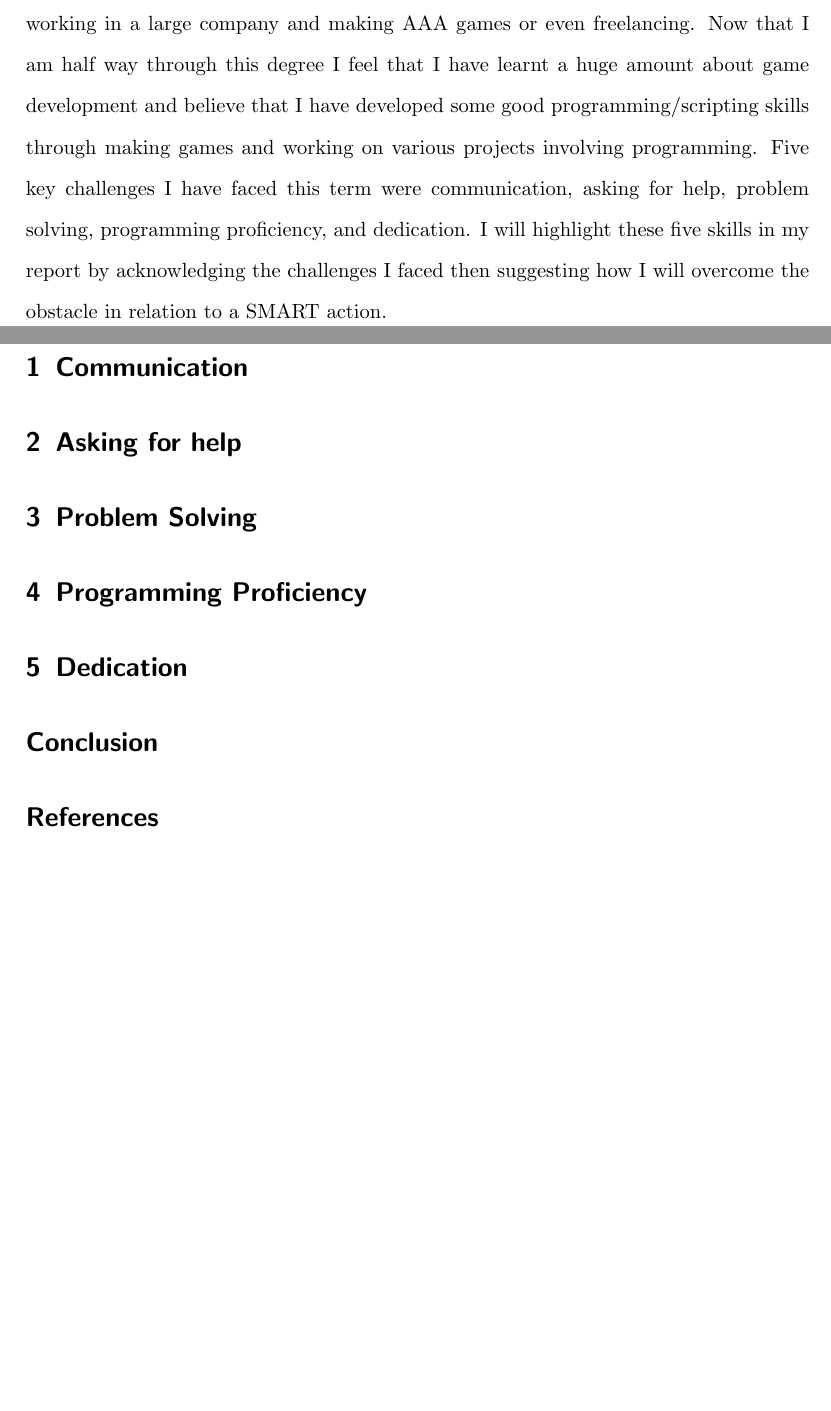
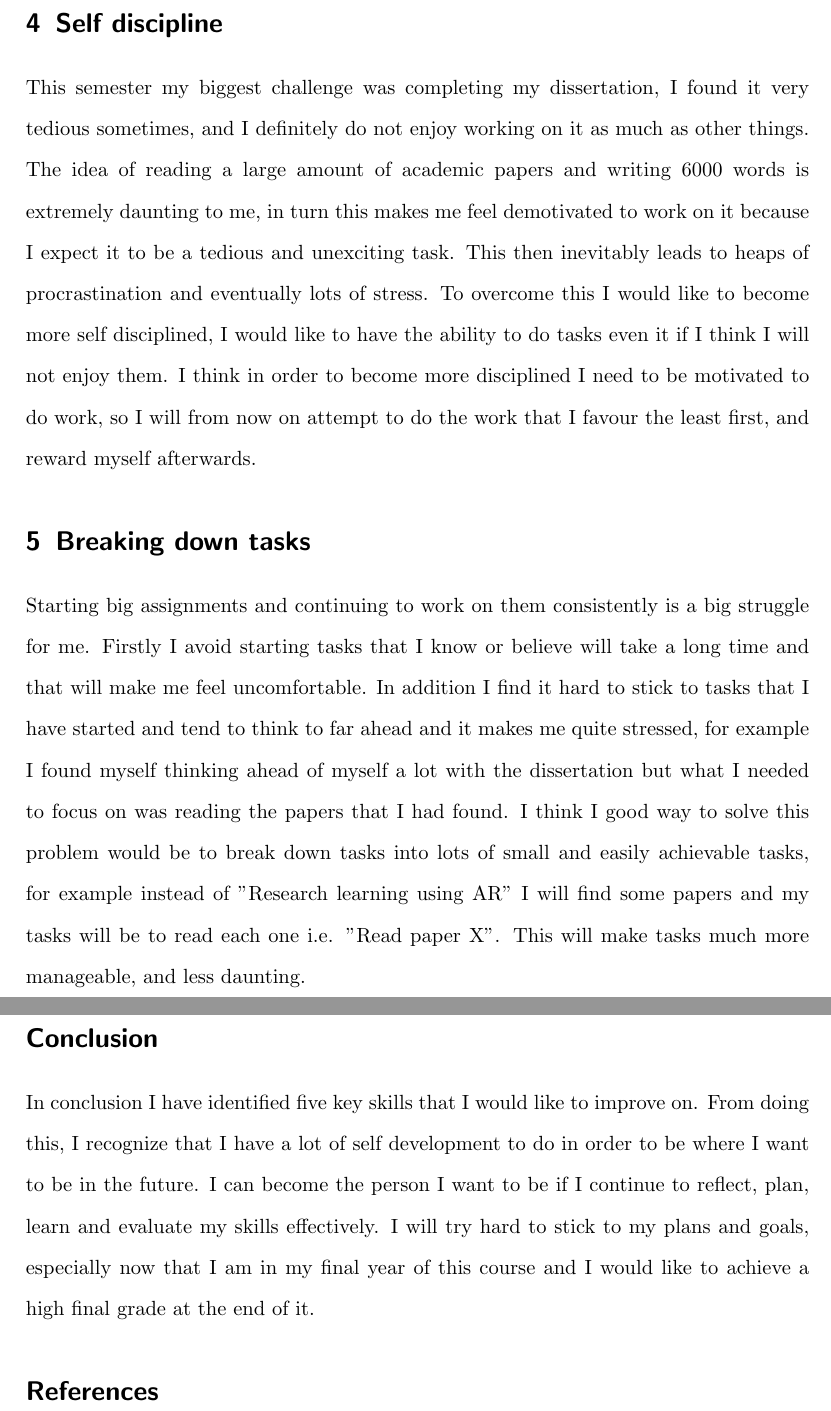
Before and after one commit to JonnyMarx98/comp330-cpd, a LaTeX document (Report.tex): two parts of pages 1 and 2 of 2 before the commit and two parts of pages 3 and 4 of 4 after it, joined at a grey line, cut at the place of the change, the shorter picture padded with empty space. Compiled offline with pdfLaTeX; a missing bibliography style is replaced by a similar one.

Commit message:
Update Report.tex

```diff
--- a/Report.tex
+++ b/Report.tex
@@ -14,7 +14,7 @@
 \title{Continuing Personal Development Report}
 
 % Please do not change the subtitle
-\subtitle{COMP230 - CPD Report}
+\subtitle{COMP330 - CPD Report}
 
 % Please put your student number in the author field
 \author{1603748}
@@ -28,23 +31,18 @@
 
-My career goals haven't changed since last year, I still aspire to being a successful game developer in the future whether that is through starting a small indie development team, working in a large company and making AAA games or even freelancing. Now that I am half way through this degree I feel that I have learnt a huge amount about game development and believe that I have developed some good programming/scripting skills through making games and working on various projects involving programming. Five key challenges I have faced this term were communication, asking for help, problem solving, programming proficiency, and dedication. I will highlight these five skills in my report by acknowledging the challenges I faced then suggesting how I will overcome the obstacle in relation to a SMART action.
+\section{Specializing in a programming language}
+This course covers a wide range of different languages, rather than focusing on one language and focusing on that for three years, this course doesn't focus on any one language and instead includes a large variety of languages. This means I don't spend a lot of time improving my skills in each language, especially the ones that I use for only one assignment, for example javascript for our website assignment. Thinking about my future career, I think it is important that I consider which programming languages I find most enjoyable and which ones are most valuable to employers. If I want to work for a AAA games development company I would need to practice C++ on a regular basis, however I am uncertain about if I want to work for a AAA company so I will instead practice my C# skills. I will practice this by developing a simple mobile game on unity, and if I have time, multiple mobile games.
 
-\section{Communication}
+\section{Portfolio}
+A portfolio is an extremely important thing to have in the games industry, it shows how much experience I have, and what type of projects I have been capable of developing. At the moment I have not put together a portfolio at all, I have quite a lot of projects that I could put on it though, for example my team games from each year and other projects I have made for assignments like my HoloLens game. I would like to gain more experience, other than the experience I will inevitably get from university projects.The first thing I plan on developing is a mobile game as I said in the previous section. I will also put together a website for my portfolio using github before the end of next semester.
 
+\section{Self discipline}
+This semester my biggest challenge was completing my dissertation, I found it very tedious sometimes, and I definitely do not enjoy working on it as much as other things. The idea of reading a large amount of academic papers and writing 6000 words is extremely daunting to me, in turn this makes me feel demotivated to work on it because I expect it to be a tedious and unexciting task. This then inevitably leads to heaps of procrastination and eventually lots of stress. To overcome this I would like to become more self disciplined, I would like to have the ability to do tasks even it if I think I will not enjoy them. I think in order to become more disciplined I need to be motivated to do work, so I will from now on attempt to do the work that I favour the least first, and reward myself afterwards.
 
-\section{Asking for help}
-
-
-\section{Problem Solving}
-
-
-\section{Programming Proficiency}
-
-
-\section{Dedication}
-
+\section{Breaking down tasks}
+Starting big assignments and continuing to work on them consistently is a big struggle for me. Firstly I avoid starting tasks that I know or believe will take a long time and that will make me feel uncomfortable. In addition I find it hard to stick to tasks that I have started and tend to think to far ahead and it makes me quite stressed, for example I found myself thinking ahead of myself a lot with the dissertation but what I needed to focus on was reading the papers that I had found. I think I good way to solve this problem would be to break down tasks into lots of small and easily achievable tasks, for example instead of "Research learning using AR" I will find some papers and my tasks will be to read each one i.e. "Read paper X". This will make tasks much more manageable, and less daunting.
 
 \section*{Conclusion}
-
+In conclusion I have identified five key skills that I would like to improve on. From doing this, I recognize that I have a lot of self development to do in order to be where I want to be in the future. I can become the person I want to be if I continue to reflect, plan, learn and evaluate my skills effectively. I will try hard to stick to my plans and goals, especially now that I am in my final year of this course and I would like to achieve a high final grade at the end of it.
 
 \bibliographystyle{ieeetran}
 \bibliography{references}
```
Also changed, not shown: Report.tex (3 more changed lines).
